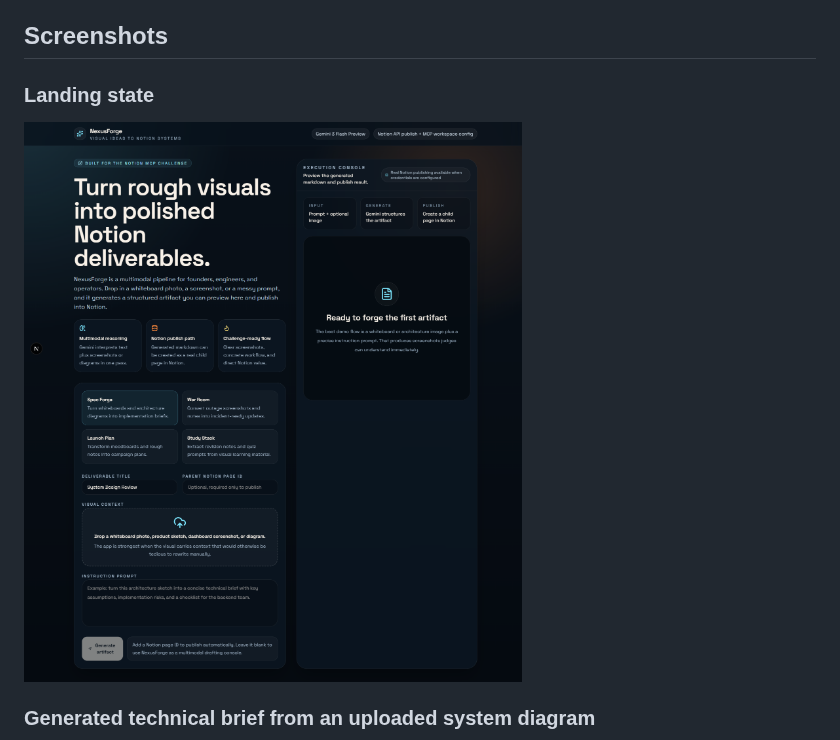
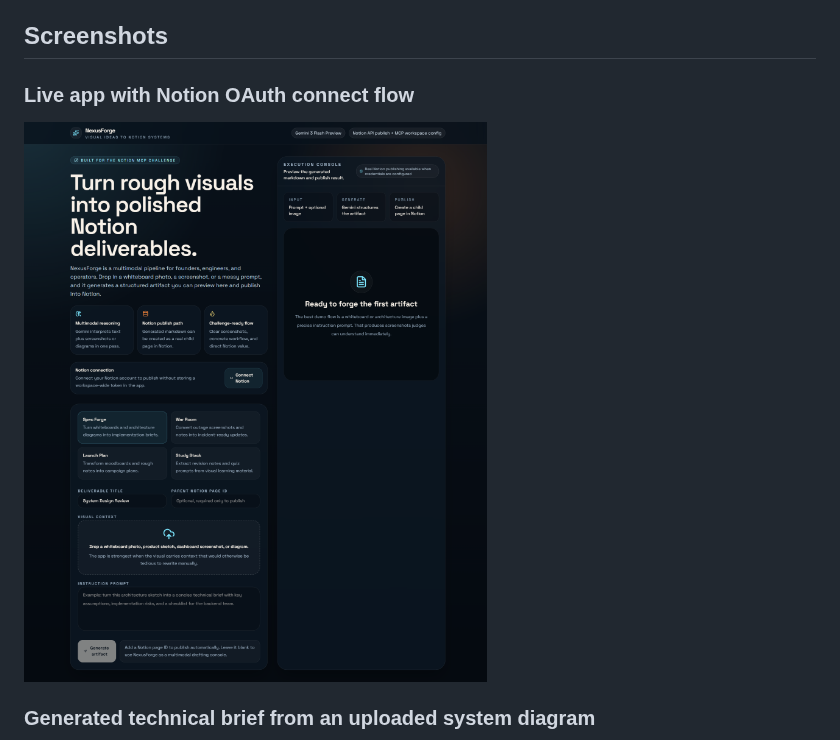
Before and after one commit to aniruddhaadak80/nexus-forge, a Markdown page: README.md, the part around the change. Drawn GitHub-style; pictures changed too: docs/screenshots/nexusforge-oauth-home.png (added).

Commit message:
docs: refresh OAuth screenshots and submission copy

```diff
--- a/README.md
+++ b/README.md
@@ -26,8 +26,8 @@ The project also includes workspace-level Notion MCP configuration in [.vscode/m
 - It is screenshot-ready for challenge submission and portfolio use.
 
 ## Screenshots
-### Landing state
-![NexusForge home](./docs/screenshots/nexusforge-home.png)
+### Live app with Notion OAuth connect flow
+![NexusForge OAuth home](./docs/screenshots/nexusforge-oauth-home.png)
 
 ### Generated technical brief from an uploaded system diagram
 ![NexusForge generated result](./docs/screenshots/nexusforge-generated.png)
```
Also changed, not shown: docs/devto-submission.md (+3 -2 lines).
